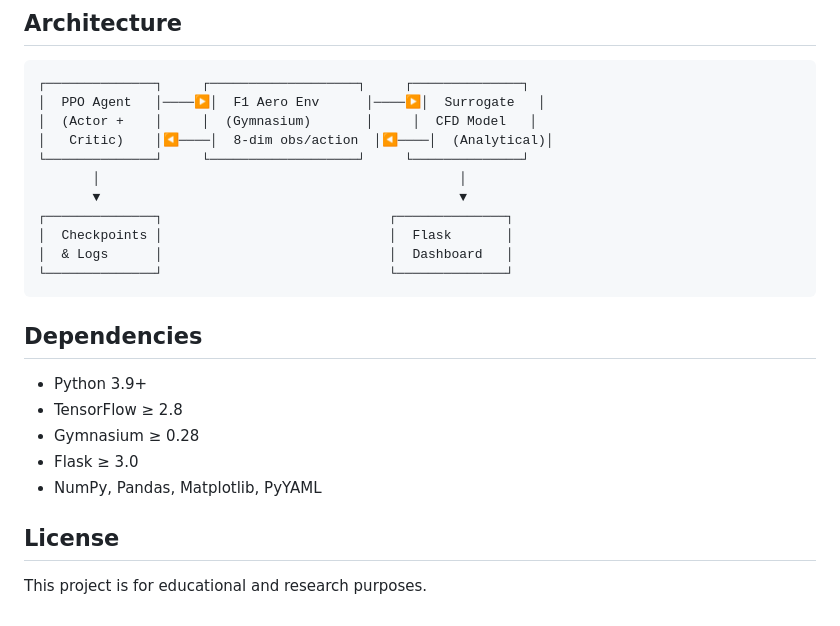
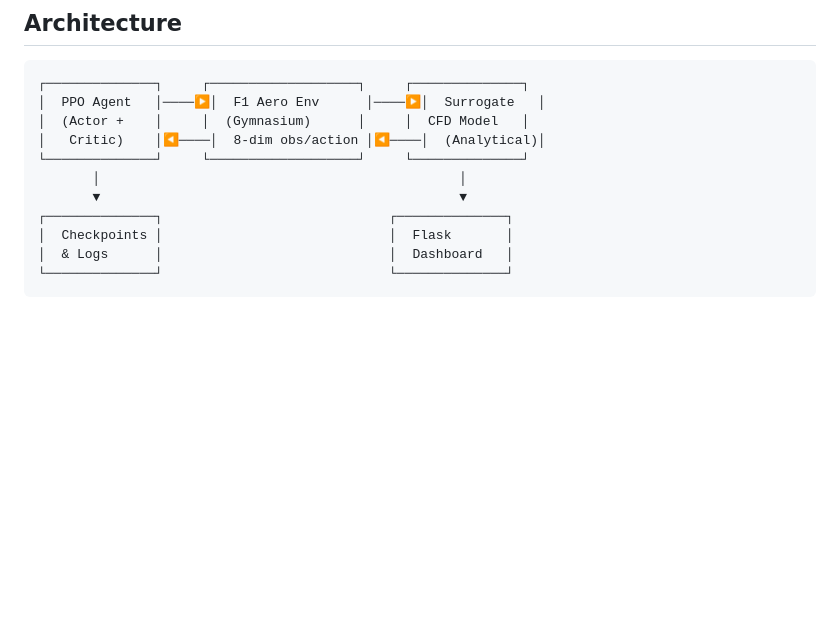
Before and after one commit to ani3h/aeroRL, a Markdown page: README.md, the part around the change. Drawn GitHub-style; blank space fills up the shorter version.

````diff
--- a/README.md
+++ b/README.md
@@ -120,8 +120,8 @@ All hyperparameters are in `config/config.yaml`:
 ```
 ┌──────────────┐     ┌───────────────────┐     ┌──────────────┐
 │  PPO Agent   │────▶│  F1 Aero Env      │────▶│  Surrogate   │
-│  (Actor +    │     │  (Gymnasium)       │     │  CFD Model   │
-│   Critic)    │◀────│  8-dim obs/action  │◀────│  (Analytical)│
+│  (Actor +    │     │  (Gymnasium)      │     │  CFD Model   │
+│   Critic)    │◀────│  8-dim obs/action │◀────│  (Analytical)│
 └──────────────┘     └───────────────────┘     └──────────────┘
        │                                              │
        ▼                                              ▼
@@ -130,15 +130,3 @@ All hyperparameters are in `config/config.yaml`:
 │  & Logs      │                             │  Dashboard   │
 └──────────────┘                             └──────────────┘
 ```
-
-## Dependencies
-
-- Python 3.9+
-- TensorFlow ≥ 2.8
-- Gymnasium ≥ 0.28
-- Flask ≥ 3.0
-- NumPy, Pandas, Matplotlib, PyYAML
-
-## License
-
-This project is for educational and research purposes.
````
